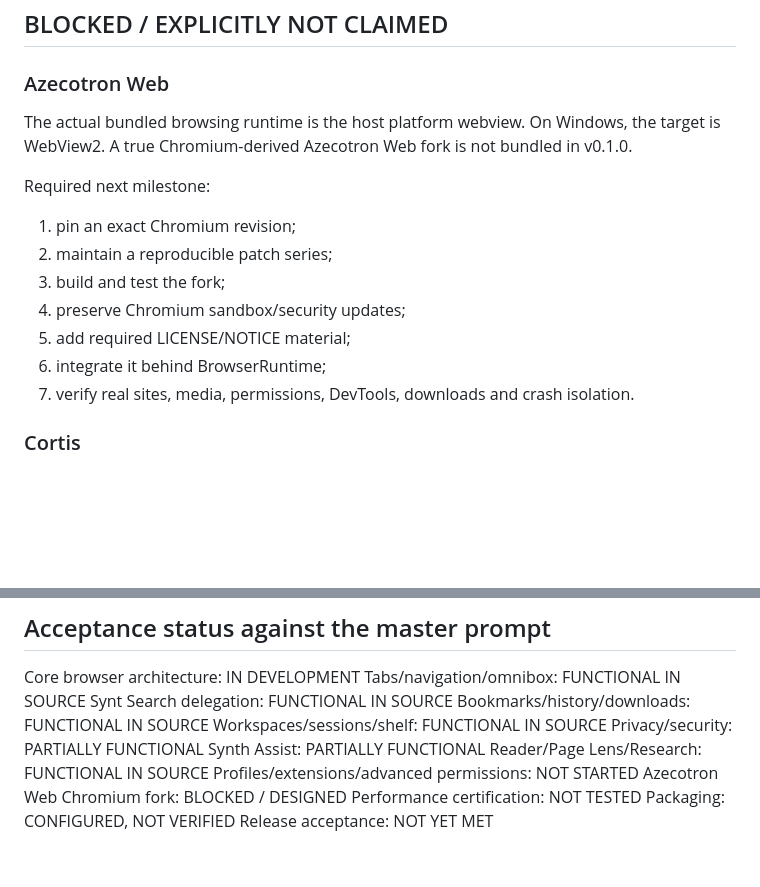
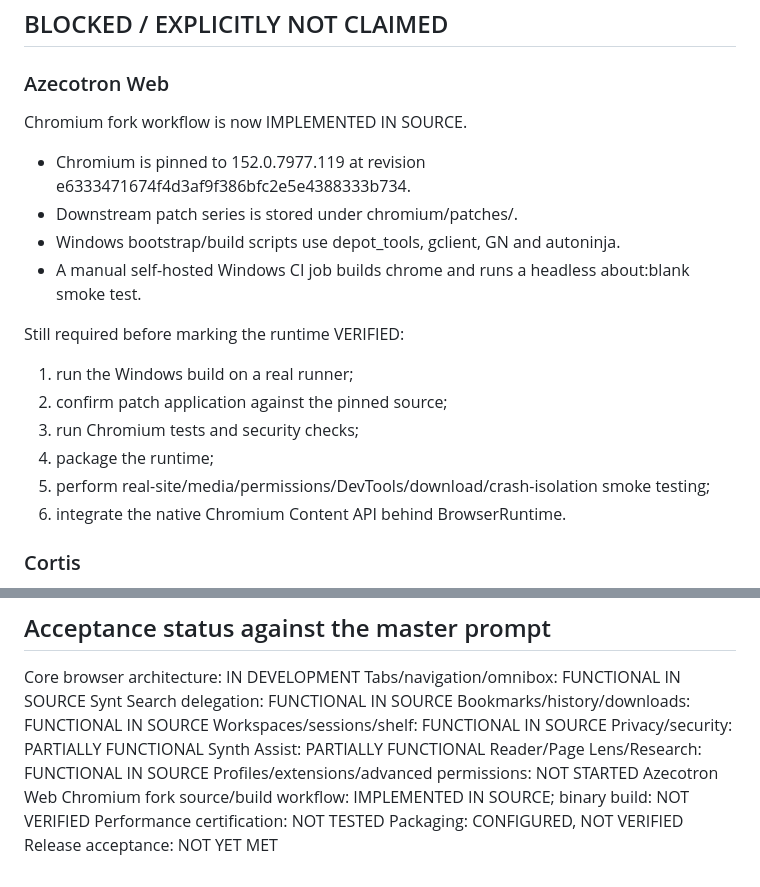
Before and after one commit to aztecianbatman-sys/SynthWeb, a Markdown page: docs/status.md, 2 parts joined by grey strips. GitHub-like rendering; blank space fills up the shorter version.

Commit message:
docs: update Azecotron status after pinned fork workflow merge

```diff
--- a/docs/status.md
+++ b/docs/status.md
@@ -81,16 +81,19 @@ The implementation follows the master prompt incrementally. Statuses below descr
 
 ## BLOCKED / EXPLICITLY NOT CLAIMED
 ### Azecotron Web
-The actual bundled browsing runtime is the host platform webview. On Windows, the target is WebView2. A true Chromium-derived Azecotron Web fork is not bundled in v0.1.0.
+Chromium fork workflow is now IMPLEMENTED IN SOURCE.
+- Chromium is pinned to 152.0.7977.119 at revision e6333471674f4d3af9f386bfc2e5e4388333b734.
+- Downstream patch series is stored under chromium/patches/.
+- Windows bootstrap/build scripts use depot_tools, gclient, GN and autoninja.
+- A manual self-hosted Windows CI job builds chrome and runs a headless about:blank smoke test.
 
-Required next milestone:
-1. pin an exact Chromium revision;
-2. maintain a reproducible patch series;
-3. build and test the fork;
-4. preserve Chromium sandbox/security updates;
-5. add required LICENSE/NOTICE material;
-6. integrate it behind BrowserRuntime;
-7. verify real sites, media, permissions, DevTools, downloads and crash isolation.
+Still required before marking the runtime VERIFIED:
+1. run the Windows build on a real runner;
+2. confirm patch application against the pinned source;
+3. run Chromium tests and security checks;
+4. package the runtime;
+5. perform real-site/media/permissions/DevTools/download/crash-isolation smoke testing;
+6. integrate the native Chromium Content API behind BrowserRuntime.
 
 ### Cortis
 Cortis is the branded search layer. v0.1 sends web/image/news/video/maps searches to real Google search endpoints. It does not claim to contain Google's source code or a private Google-scale index.
@@ -112,7 +115,7 @@ Privacy/security: PARTIALLY FUNCTIONAL
 Synth Assist: PARTIALLY FUNCTIONAL
 Reader/Page Lens/Research: FUNCTIONAL IN SOURCE
 Profiles/extensions/advanced permissions: NOT STARTED
-Azecotron Web Chromium fork: BLOCKED / DESIGNED
+Azecotron Web Chromium fork source/build workflow: IMPLEMENTED IN SOURCE; binary build: NOT VERIFIED
 Performance certification: NOT TESTED
 Packaging: CONFIGURED, NOT VERIFIED
 Release acceptance: NOT YET MET
```
